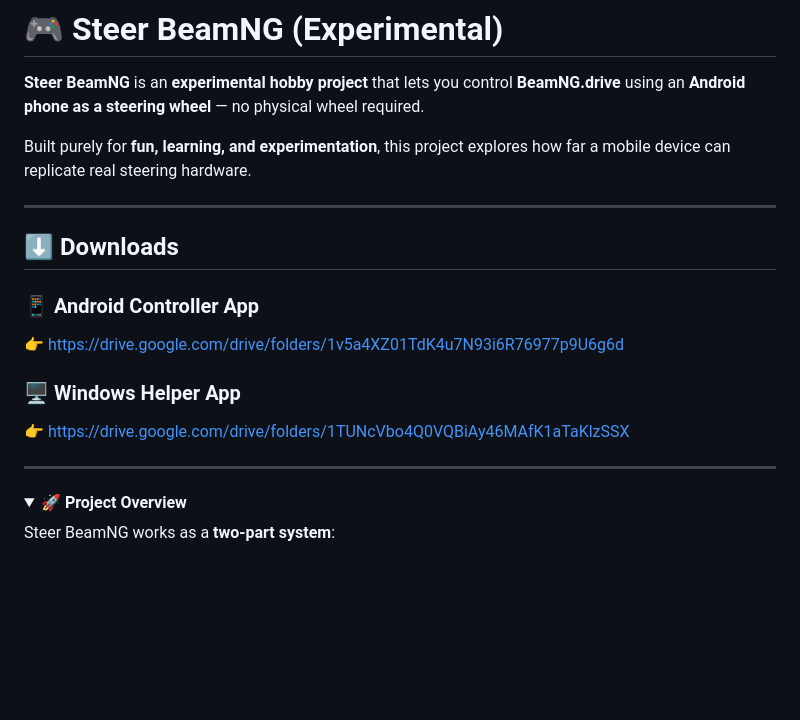
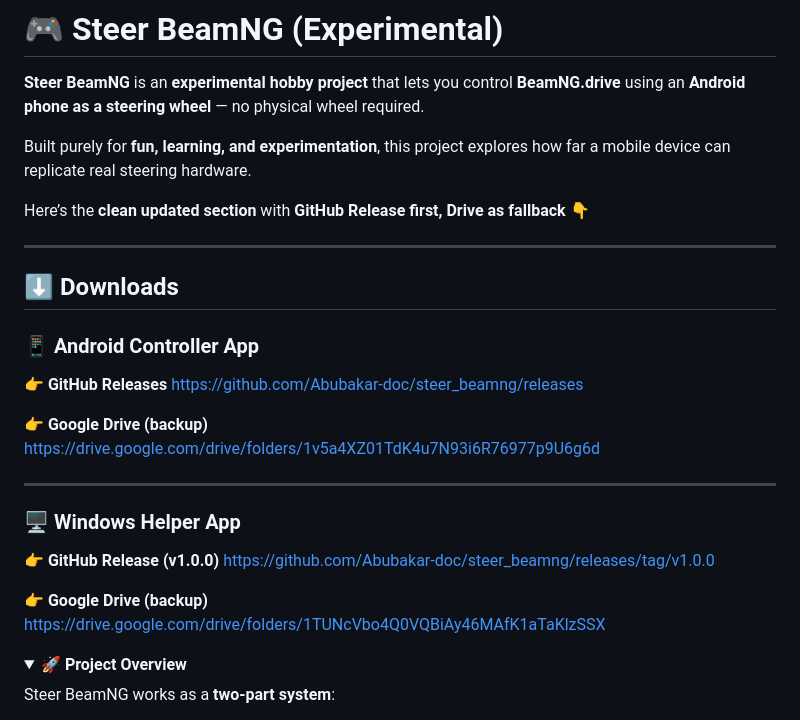
Before and after one commit to Abubakar-doc/steer_beamng, a Markdown page: README.md, the part around the change. Rendered like a GitHub page; folded sections open; blank space fills up the shorter version.

Commit message:
Revise download links in README for clarity
Updated the README to include GitHub Releases as the primary download source for the Android and Windows apps, with Google Drive as a fallback.

```diff
--- a/README.md
+++ b/README.md
@@ -3,6 +3,8 @@
 **Steer BeamNG** is an **experimental hobby project** that lets you control **BeamNG.drive** using an **Android phone as a steering wheel** — no physical wheel required.
 
 Built purely for **fun, learning, and experimentation**, this project explores how far a mobile device can replicate real steering hardware.
+
+Here’s the **clean updated section** with **GitHub Release first, Drive as fallback** 👇
 
 ---
 
@@ -10,13 +12,22 @@ Built purely for **fun, learning, and experimentation**, this project explores h
 
 ### 📱 Android Controller App
 
-👉 [https://drive.google.com/drive/folders/1v5a4XZ01TdK4u7N93i6R76977p9U6g6d](https://drive.google.com/drive/folders/1v5a4XZ01TdK4u7N93i6R76977p9U6g6d)
+👉 **GitHub Releases**
+[https://github.com/Abubakar-doc/steer_beamng/releases](https://github.com/Abubakar-doc/steer_beamng/releases)
+
+👉 **Google Drive (backup)**
+[https://drive.google.com/drive/folders/1v5a4XZ01TdK4u7N93i6R76977p9U6g6d](https://drive.google.com/drive/folders/1v5a4XZ01TdK4u7N93i6R76977p9U6g6d)
+
+---
 
 ### 🖥️ Windows Helper App
 
-👉 [https://drive.google.com/drive/folders/1TUNcVbo4Q0VQBiAy46MAfK1aTaKlzSSX](https://drive.google.com/drive/folders/1TUNcVbo4Q0VQBiAy46MAfK1aTaKlzSSX)
+👉 **GitHub Release (v1.0.0)**
+[https://github.com/Abubakar-doc/steer_beamng/releases/tag/v1.0.0](https://github.com/Abubakar-doc/steer_beamng/releases/tag/v1.0.0)
 
----
+👉 **Google Drive (backup)**
+[https://drive.google.com/drive/folders/1TUNcVbo4Q0VQBiAy46MAfK1aTaKlzSSX](https://drive.google.com/drive/folders/1TUNcVbo4Q0VQBiAy46MAfK1aTaKlzSSX)
+
 
 <details>
 <summary><strong>🚀 Project Overview</strong></summary>
```
